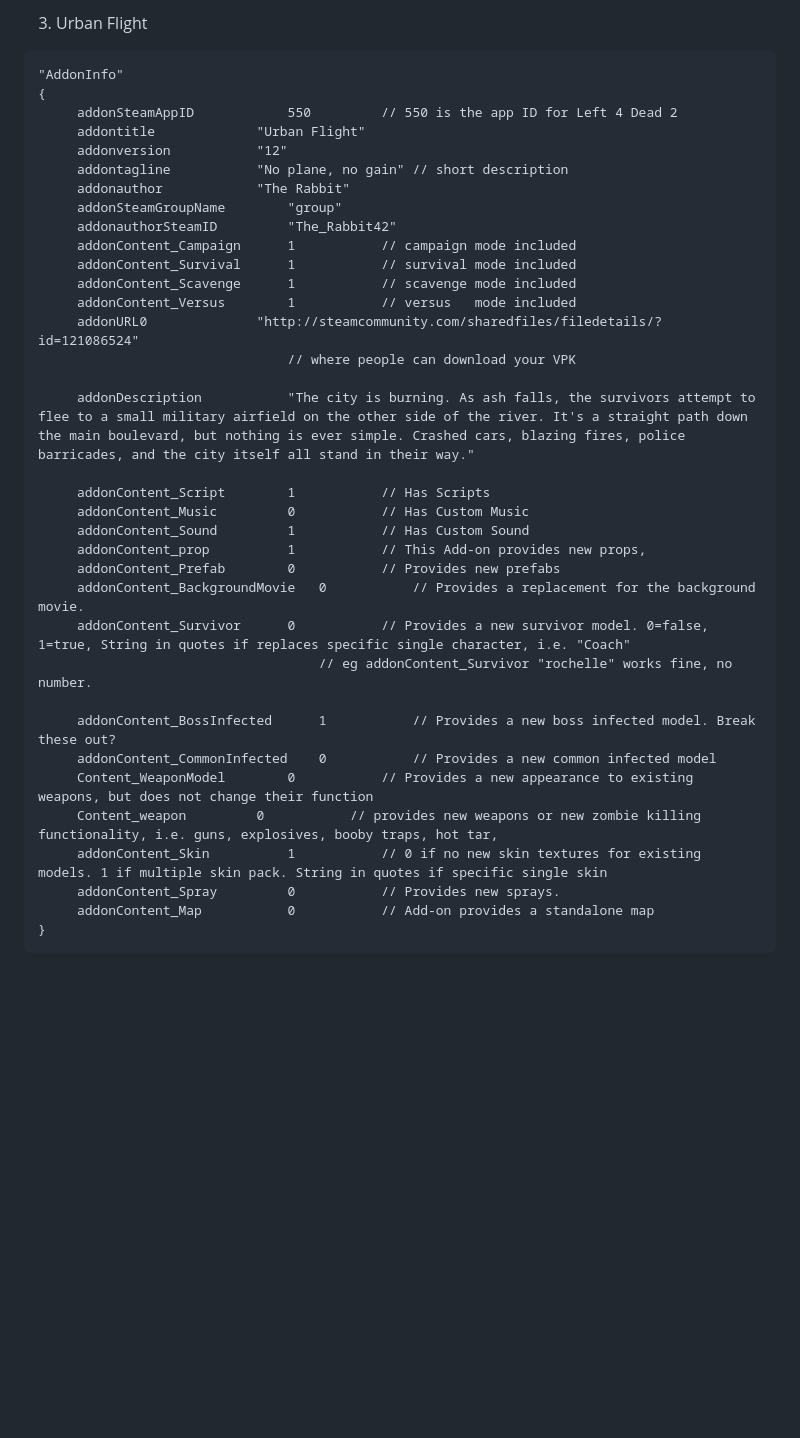
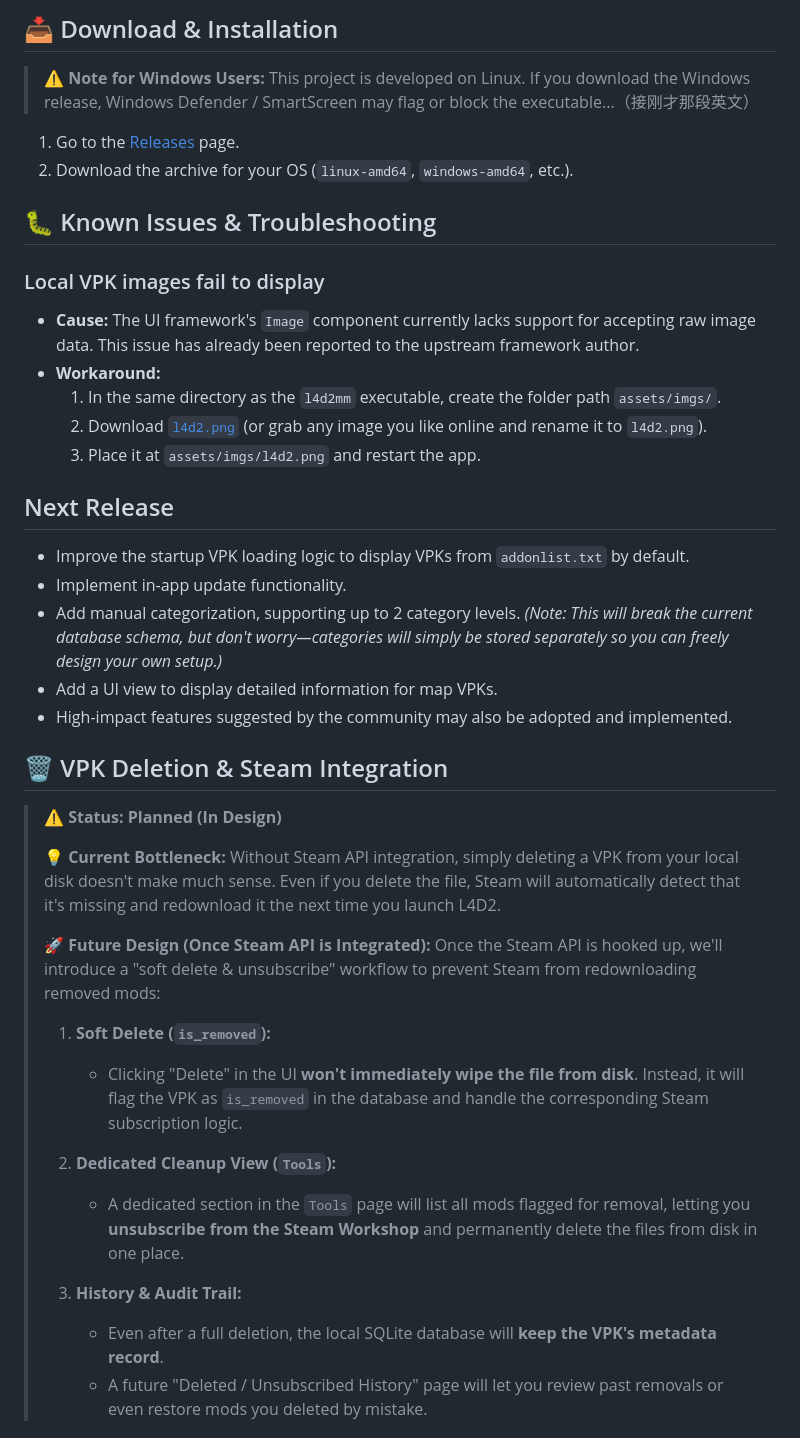
Before and after one commit to bahyqn/l4d2mm, a Markdown page: README.md, the part around one of its changes. Drawn GitHub-style; blank space fills up the shorter version.

````diff
--- a/README.md
+++ b/README.md
@@ -68,39 +34,46 @@ For a long time, the Linux community has lacked a polished, dedicated mod manage
 
-3. Urban Flight
-```
-"AddonInfo"
-{
-     addonSteamAppID 			550			// 550 is the app ID for Left 4 Dead 2
-     addontitle 			"Urban Flight"
-     addonversion 			"12"
-     addontagline 			"No plane, no gain"	// short description
-     addonauthor			"The Rabbit"
-     addonSteamGroupName		"group"
-     addonauthorSteamID			"The_Rabbit42"
-     addonContent_Campaign		1			// campaign mode included
-     addonContent_Survival		1			// survival mode included
-     addonContent_Scavenge		1			// scavenge mode included
-     addonContent_Versus		1			// versus   mode included
-     addonURL0				"http://steamcommunity.com/sharedfiles/filedetails/?id=121086524"
-								// where people can download your VPK
+## 📥 Download & Installation
 
-     addonDescription			"The city is burning. As ash falls, the survivors attempt to flee to a small military airfield on the other side of the river. It's a straight path down the main boulevard, but nothing is ever simple. Crashed cars, blazing fires, police barricades, and the city itself all stand in their way."
+> ⚠️ **Note for Windows Users:**
+> This project is developed on Linux. If you download the Windows release, Windows Defender / SmartScreen may flag or block the executable...（接刚才那段英文）
 
-     addonContent_Script		1			// Has Scripts
-     addonContent_Music			0			// Has Custom Music
-     addonContent_Sound			1			// Has Custom Sound
-     addonContent_prop			1			// This Add-on provides new props,
-     addonContent_Prefab		0			// Provides new prefabs
-     addonContent_BackgroundMovie	0			// Provides a replacement for the background movie.
-     addonContent_Survivor 		0			// Provides a new survivor model. 0=false, 1=true, String in quotes if replaces specific single character, i.e. "Coach"
-     								// eg addonContent_Survivor "rochelle" works fine, no number.
+1. Go to the [Releases](https://github.com/bahyqn/l4d2mm/releases) page.
+2. Download the archive for your OS (`linux-amd64`, `windows-amd64`, etc.).
 
-     addonContent_BossInfected		1			// Provides a new boss infected model. Break these out?
-     addonContent_CommonInfected	0			// Provides a new common infected model
-     Content_WeaponModel		0			// Provides a new appearance to existing weapons, but does not change their function
-     Content_weapon			0			// provides new weapons or new zombie killing functionality, i.e. guns, explosives, booby traps, hot tar,
-     addonContent_Skin			1			// 0 if no new skin textures for existing models. 1 if multiple skin pack. String in quotes if specific single skin
-     addonContent_Spray			0			// Provides new sprays.
-     addonContent_Map			0			// Add-on provides a standalone map
-}
-```
+## 🐛 Known Issues & Troubleshooting
+
+### Local VPK images fail to display
+* **Cause:** The UI framework's `Image` component currently lacks support for accepting raw image data. This issue has already been reported to the upstream framework author.
+* **Workaround:**
+  1. In the same directory as the `l4d2mm` executable, create the folder path `assets/imgs/`.
+  2. Download [`l4d2.png`](https://github.com/bahyqn/l4d2mm/blob/assets/imgs/l4d2.png) (or grab any image you like online and rename it to `l4d2.png`).
+  3. Place it at `assets/imgs/l4d2.png` and restart the app.
+
+
+## Next Release
+- Improve the startup VPK loading logic to display VPKs from `addonlist.txt` by default.
+- Implement in-app update functionality.
+- Add manual categorization, supporting up to 2 category levels. *(Note: This will break the current database schema, but don't worry—categories will simply be stored separately so you can freely design your own setup.)*
+- Add a UI view to display detailed information for map VPKs.
+- High-impact features suggested by the community may also be adopted and implemented.
+
+## 🗑️ VPK Deletion & Steam Integration
+
+> ⚠️ **Status: Planned (In Design)**
+>
+> **💡 Current Bottleneck:**
+> Without Steam API integration, simply deleting a VPK from your local disk doesn't make much sense. Even if you delete the file, Steam will automatically detect that it's missing and redownload it the next time you launch L4D2.
+>
+> **🚀 Future Design (Once Steam API is Integrated):**
+> Once the Steam API is hooked up, we'll introduce a "soft delete & unsubscribe" workflow to prevent Steam from redownloading removed mods:
+>
+> 1. **Soft Delete (`is_removed`):**
+>    * Clicking "Delete" in the UI **won't immediately wipe the file from disk**. Instead, it will flag the VPK as `is_removed` in the database and handle the corresponding Steam subscription logic.
+>
+> 2. **Dedicated Cleanup View (`Tools`):**
+>    * A dedicated section in the `Tools` page will list all mods flagged for removal, letting you **unsubscribe from the Steam Workshop** and permanently delete the files from disk in one place.
+>
+> 3. **History & Audit Trail:**
+>    * Even after a full deletion, the local SQLite database will **keep the VPK's metadata record**.
+>    * A future "Deleted / Unsubscribed History" page will let you review past removals or even restore mods you deleted by mistake.
+
````
Also changed, not shown: other parts of README.md (+55 -56 lines), CHANGELOG.md (added, +18 -0 lines), docs/screenshots/1.png, docs/screenshots/2.png.
